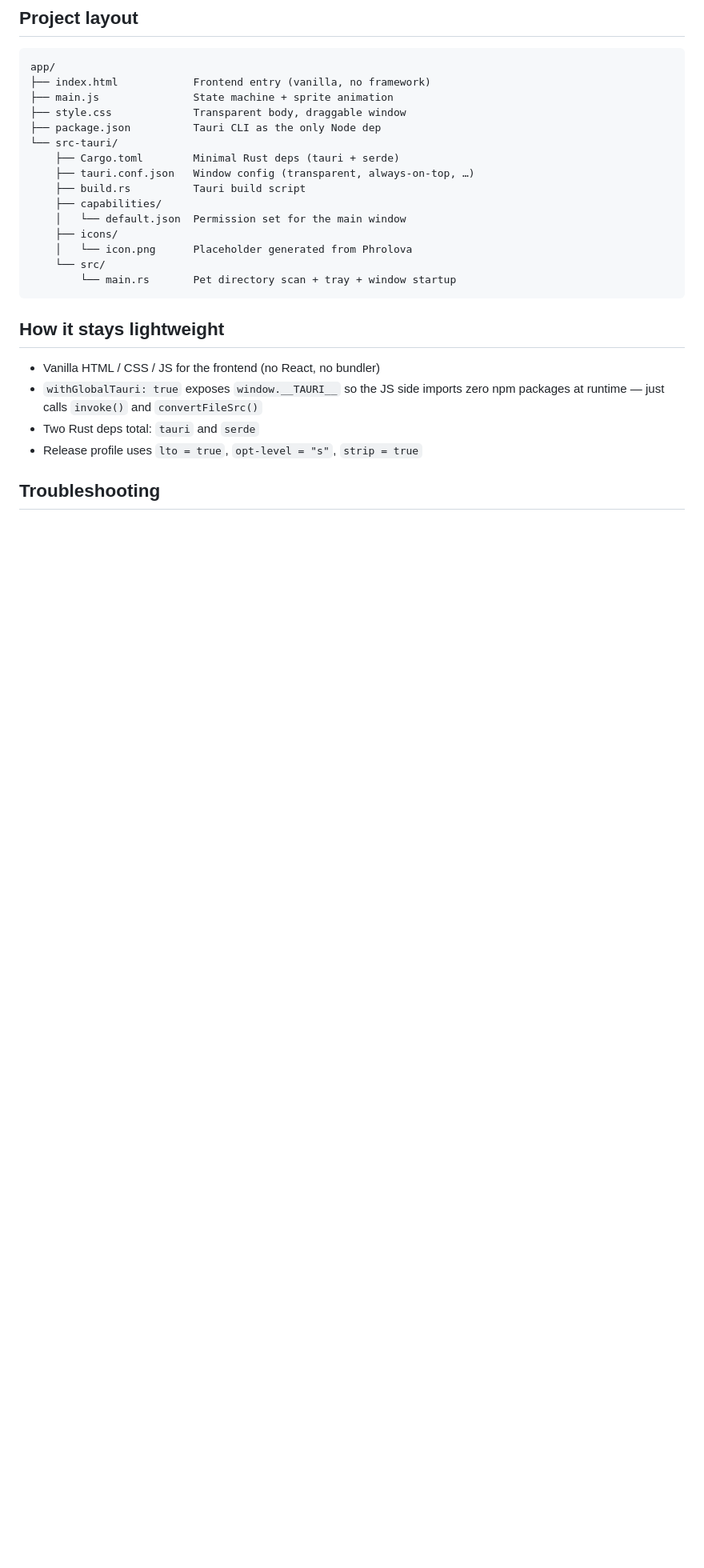
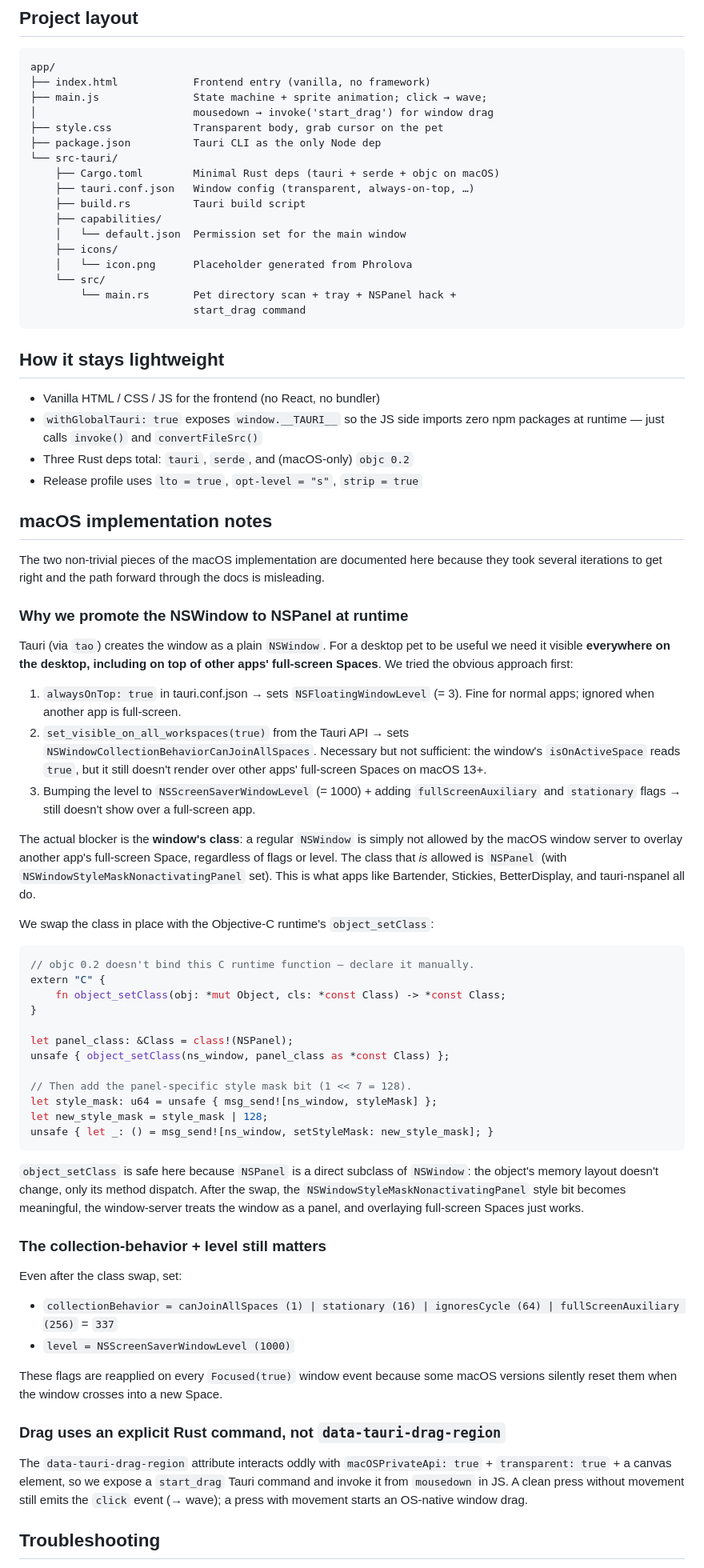
Before and after one commit to EASYGOING45/open-pets, a Markdown page: app/README.md, the part around one of its changes. Shown at 80% size. Rendered like a GitHub page; blank space fills up the shorter version.

Commit message:
docs(app): document the NSPanel hack and update Phase 1 status to working
The macOS overlay path turned out to be non-obvious — collection behavior
flags + window levels alone are not enough; we have to swap the
NSWindow's class to NSPanel via the Objective-C runtime's
object_setClass. Capture this so future contributors and future-me don't
re-walk the dead end.

- Status: bumped from "Phase 1 scaffold" to "Phase 1 working"
- Add full-screen overlay + drag + click semantics to "What it does today"
- New "macOS implementation notes" section walks through the failed
  attempts and explains why object_setClass(NSPanel) is load-bearing,
  including the working code snippet and rationale for the
  manual extern "C" declaration of object_setClass (objc 0.2 doesn't
  bind it).
- Add Phase 1 troubleshooting entries for the NSPanel/styleMask check,
  the alphabetical pet selection, and the harmless objc 0.2 cfg
  warnings.
- Project layout updated to reflect the macOS objc dep.

Co-Authored-By: Claude Opus 4.7 <noreply@anthropic.com>

````diff
--- a/app/README.md
+++ b/app/README.md
@@ -77,11 +83,12 @@ Bundle size is typically **~5 MB** thanks to using the system WebKit
 ```text
 app/
 ├── index.html            Frontend entry (vanilla, no framework)
-├── main.js               State machine + sprite animation
-├── style.css             Transparent body, draggable window
+├── main.js               State machine + sprite animation; click → wave;
+│                         mousedown → invoke('start_drag') for window drag
+├── style.css             Transparent body, grab cursor on the pet
 ├── package.json          Tauri CLI as the only Node dep
 └── src-tauri/
-    ├── Cargo.toml        Minimal Rust deps (tauri + serde)
+    ├── Cargo.toml        Minimal Rust deps (tauri + serde + objc on macOS)
     ├── tauri.conf.json   Window config (transparent, always-on-top, …)
     ├── build.rs          Tauri build script
     ├── capabilities/
@@ -89,7 +96,8 @@ app/
     ├── icons/
     │   └── icon.png      Placeholder generated from Phrolova
     └── src/
-        └── main.rs       Pet directory scan + tray + window startup
+        └── main.rs       Pet directory scan + tray + NSPanel hack +
+                          start_drag command
 ```
 
 ## How it stays lightweight
@@ -97,8 +105,81 @@ app/
 - Vanilla HTML / CSS / JS for the frontend (no React, no bundler)
 - `withGlobalTauri: true` exposes `window.__TAURI__` so the JS side imports
   zero npm packages at runtime — just calls `invoke()` and `convertFileSrc()`
-- Two Rust deps total: `tauri` and `serde`
+- Three Rust deps total: `tauri`, `serde`, and (macOS-only) `objc 0.2`
 - Release profile uses `lto = true`, `opt-level = "s"`, `strip = true`
+
+## macOS implementation notes
+
+The two non-trivial pieces of the macOS implementation are documented here
+because they took several iterations to get right and the path forward
+through the docs is misleading.
+
+### Why we promote the NSWindow to NSPanel at runtime
+
+Tauri (via `tao`) creates the window as a plain `NSWindow`. For a desktop
+pet to be useful we need it visible **everywhere on the desktop, including
+on top of other apps' full-screen Spaces**. We tried the obvious approach
+first:
+
+1. `alwaysOnTop: true` in tauri.conf.json
+   → sets `NSFloatingWindowLevel` (= 3). Fine for normal apps; ignored when
+   another app is full-screen.
+2. `set_visible_on_all_workspaces(true)` from the Tauri API
+   → sets `NSWindowCollectionBehaviorCanJoinAllSpaces`. Necessary but not
+   sufficient: the window's `isOnActiveSpace` reads `true`, but it still
+   doesn't render over other apps' full-screen Spaces on macOS 13+.
+3. Bumping the level to `NSScreenSaverWindowLevel` (= 1000) + adding
+   `fullScreenAuxiliary` and `stationary` flags
+   → still doesn't show over a full-screen app.
+
+The actual blocker is the **window's class**: a regular `NSWindow` is
+simply not allowed by the macOS window server to overlay another app's
+full-screen Space, regardless of flags or level. The class that *is*
+allowed is `NSPanel` (with `NSWindowStyleMaskNonactivatingPanel` set).
+This is what apps like Bartender, Stickies, BetterDisplay, and tauri-nspanel
+all do.
+
+We swap the class in place with the Objective-C runtime's `object_setClass`:
+
+```rust
+// objc 0.2 doesn't bind this C runtime function — declare it manually.
+extern "C" {
+    fn object_setClass(obj: *mut Object, cls: *const Class) -> *const Class;
+}
+
+let panel_class: &Class = class!(NSPanel);
+unsafe { object_setClass(ns_window, panel_class as *const Class) };
+
+// Then add the panel-specific style mask bit (1 << 7 = 128).
+let style_mask: u64 = unsafe { msg_send![ns_window, styleMask] };
+let new_style_mask = style_mask | 128;
+unsafe { let _: () = msg_send![ns_window, setStyleMask: new_style_mask]; }
+```
+
+`object_setClass` is safe here because `NSPanel` is a direct subclass of
+`NSWindow`: the object's memory layout doesn't change, only its method
+dispatch. After the swap, the `NSWindowStyleMaskNonactivatingPanel` style
+bit becomes meaningful, the window-server treats the window as a panel,
+and overlaying full-screen Spaces just works.
+
+### The collection-behavior + level still matters
+
+Even after the class swap, set:
+
+- `collectionBehavior = canJoinAllSpaces (1) | stationary (16) | ignoresCycle (64) | fullScreenAuxiliary (256)` = `337`
+- `level = NSScreenSaverWindowLevel (1000)`
+
+These flags are reapplied on every `Focused(true)` window event because
+some macOS versions silently reset them when the window crosses into a
+new Space.
+
+### Drag uses an explicit Rust command, not `data-tauri-drag-region`
+
+The `data-tauri-drag-region` attribute interacts oddly with
+`macOSPrivateApi: true` + `transparent: true` + a canvas element, so we
+expose a `start_drag` Tauri command and invoke it from `mousedown` in JS.
+A clean press without movement still emits the `click` event (→ wave); a
+press with movement starts an OS-native window drag.
 
 ## Troubleshooting
 
````
Also changed, not shown: other parts of app/README.md (+33 -12 lines).
